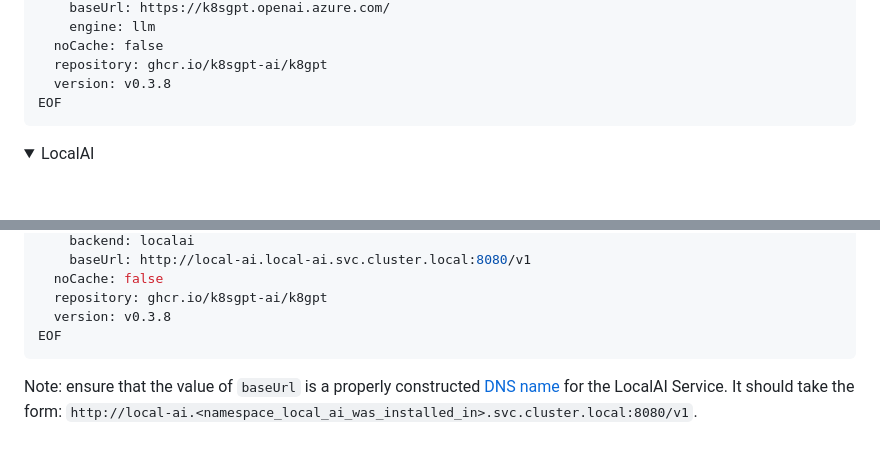
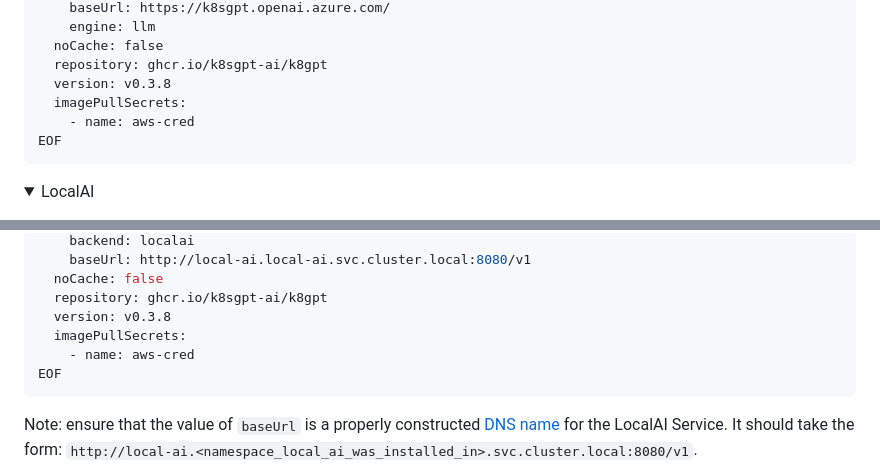
Before and after one commit to k8sgpt-ai/k8sgpt-operator, a Markdown page: README.md, 2 parts joined by grey strips. GitHub-like rendering; folded sections open; blank space fills up the shorter version.

````diff
--- a/README.md
+++ b/README.md
@@ -202,6 +208,8 @@ spec:
   noCache: false
   repository: ghcr.io/k8sgpt-ai/k8gpt
   version: v0.3.8
+  imagePullSecrets:
+    - name: aws-cred
 EOF
 ```
 
@@ -233,6 +241,8 @@ spec:
   noCache: false
   repository: ghcr.io/k8sgpt-ai/k8gpt
   version: v0.3.8
+  imagePullSecrets:
+    - name: aws-cred
 EOF
 ```
    Note: ensure that the value of `baseUrl` is a properly constructed [DNS name](https://kubernetes.io/docs/concepts/services-networking/dns-pod-service/#services) for the LocalAI Service. It should take the form: `http://local-ai.<namespace_local_ai_was_installed_in>.svc.cluster.local:8080/v1`.
````
Also changed, not shown: other parts of README.md (+6 -0 lines).
